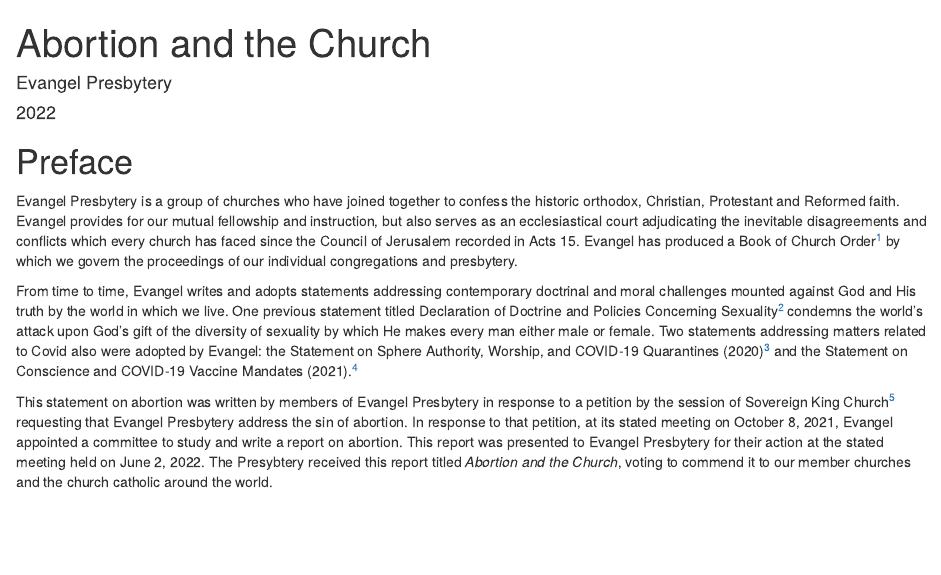
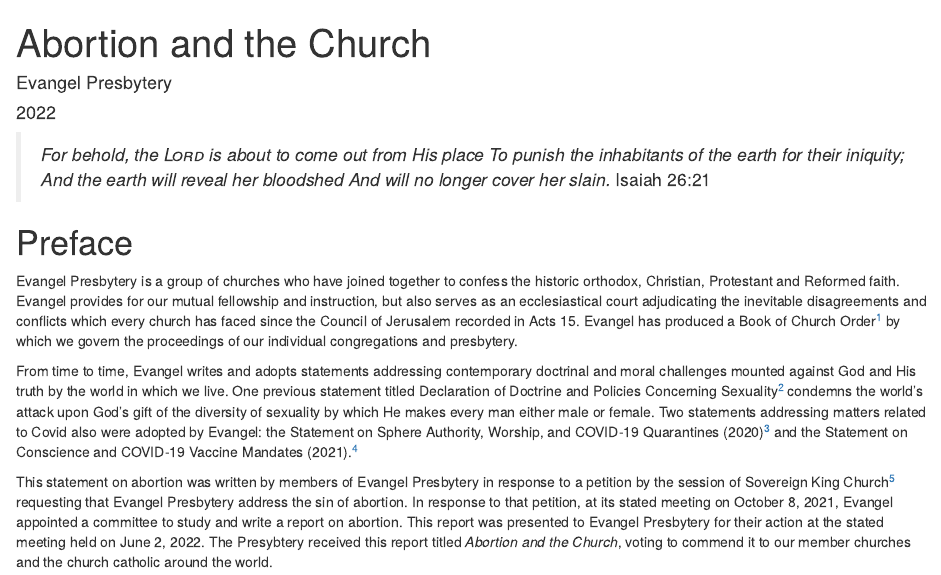
Before and after one commit to Evangel-Presbytery/Abortion-and-the-Church, an R Markdown document (index.Rmd): the page in a window 1100 px wide, from its top. Rendered offline with R 4.5, knitr and Pandoc, with nearby package versions; drawn as R Markdown's standard HTML page in place of the format the file asks for.

Commit message:
I added the Isaiah 26 passage back to the front of the book

```diff
--- a/index.Rmd
+++ b/index.Rmd
@@ -22,6 +22,13 @@
 always_allow_html: yes
 site: bookdown::bookdown_site
 ---
+
+> *For behold, the [Lord]{.smallcaps} is about to come out from His place*
+> *To punish the inhabitants of the earth for their iniquity;*
+> *And the earth will reveal her bloodshed*
+> *And will no longer cover her slain.*
+> Isaiah 26:21
+
 
 # Preface {-}
 
```
